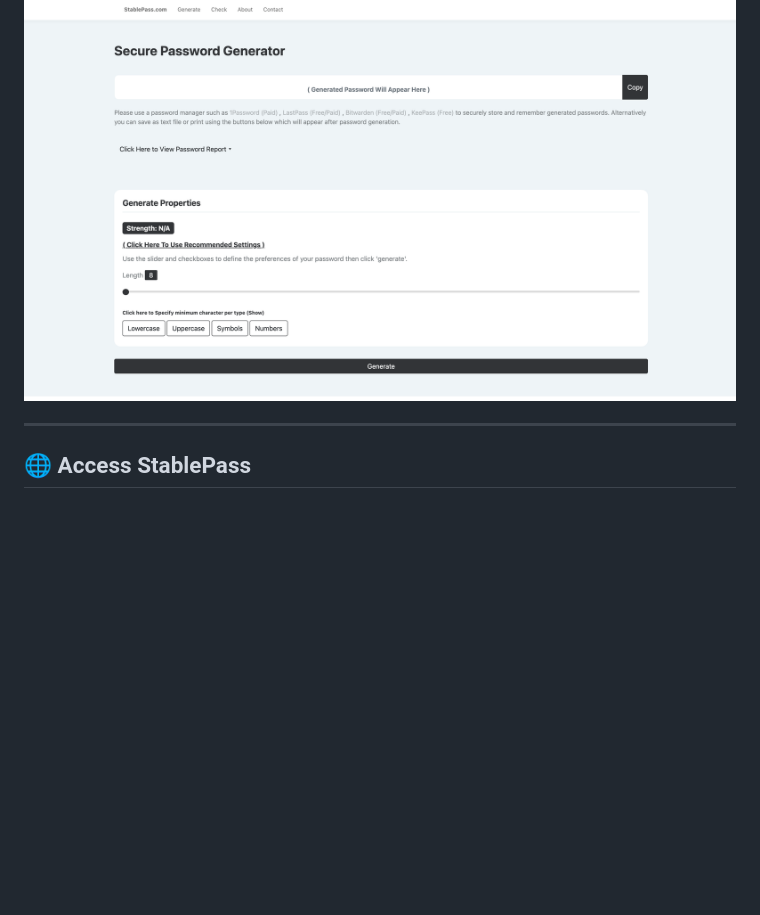
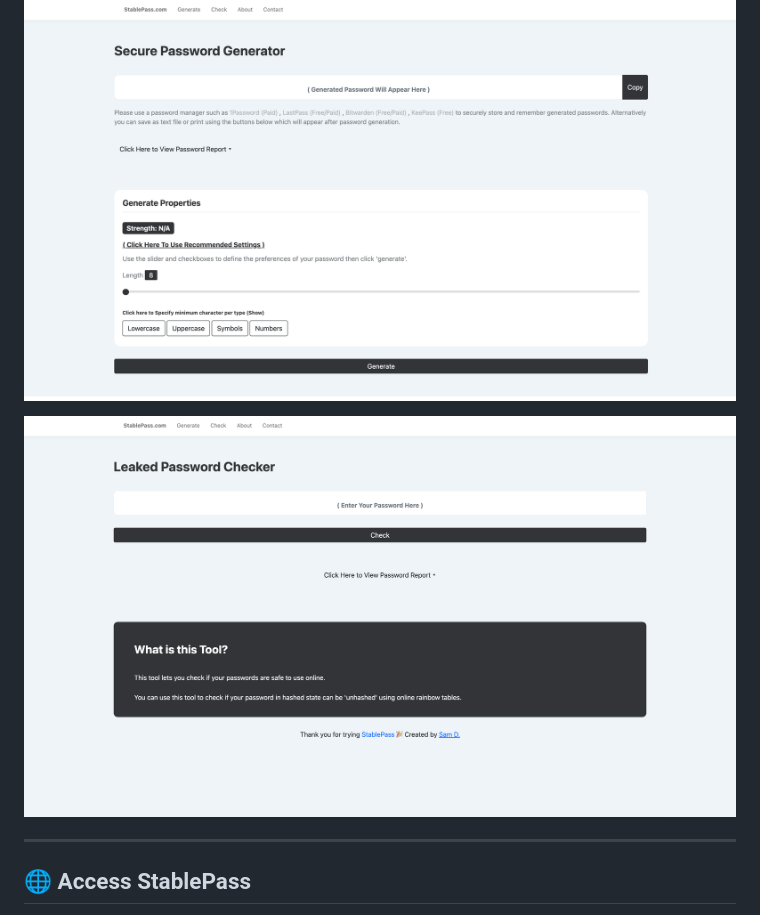
Before and after one commit to samdavi/StablePass, a Markdown page: README.md, the part around the change. Rendered like a GitHub page; pictures changed too: assets/Check-Password-screenshot.png (added); blank space fills up the shorter version.

```diff
--- a/README.md
+++ b/README.md
@@ -5,6 +5,8 @@
 Unlike standard generators, every password created by StablePass is automatically cross-referenced against a network of **20+ popular online rainbow tables**. If a generated password’s hash is found in these databases (meaning it can be reversed to plaintext instantly), StablePass discards it and generates a new one.
 
 ![StablePass Logo](assets/Generate-Password-screenshot.png)
+
+![StablePass Logo](assets/Check-Password-screenshot.png)
 
 ---
 
```
